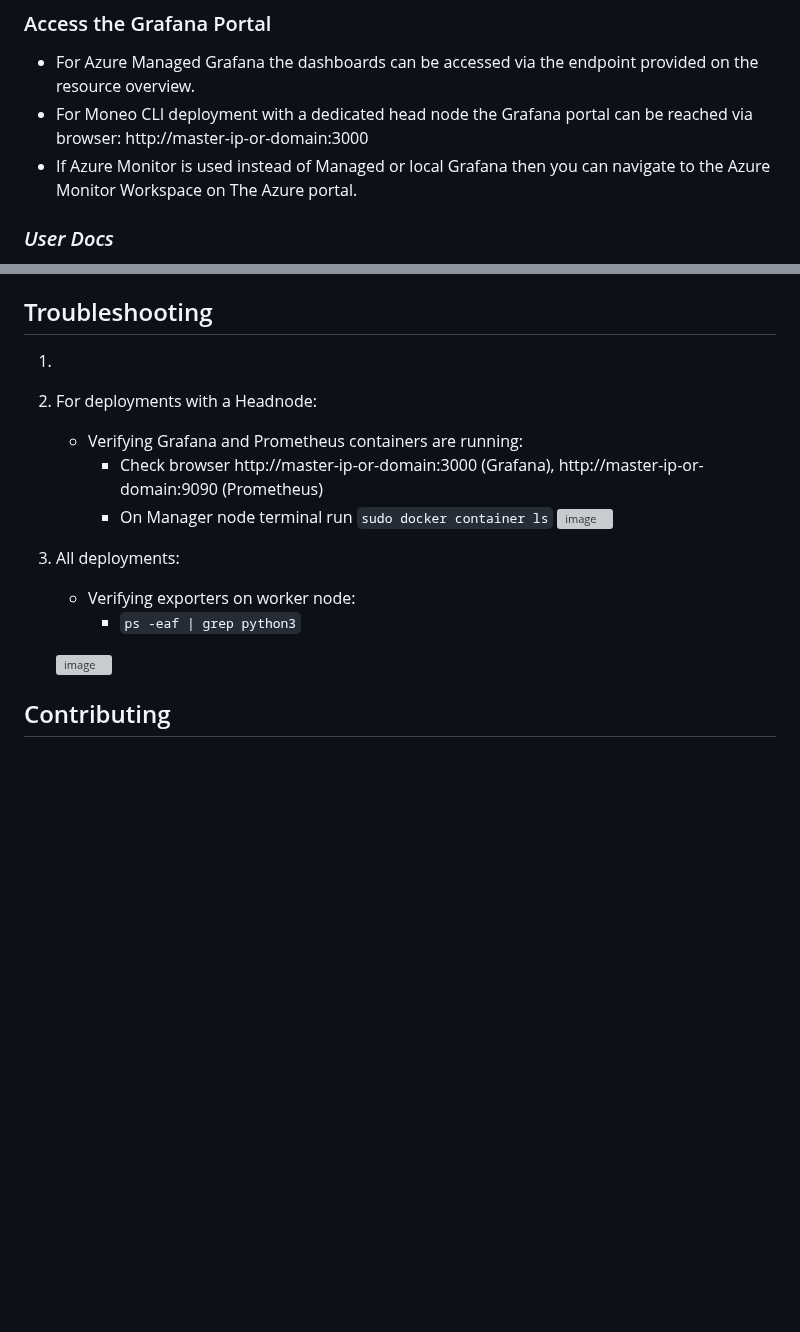
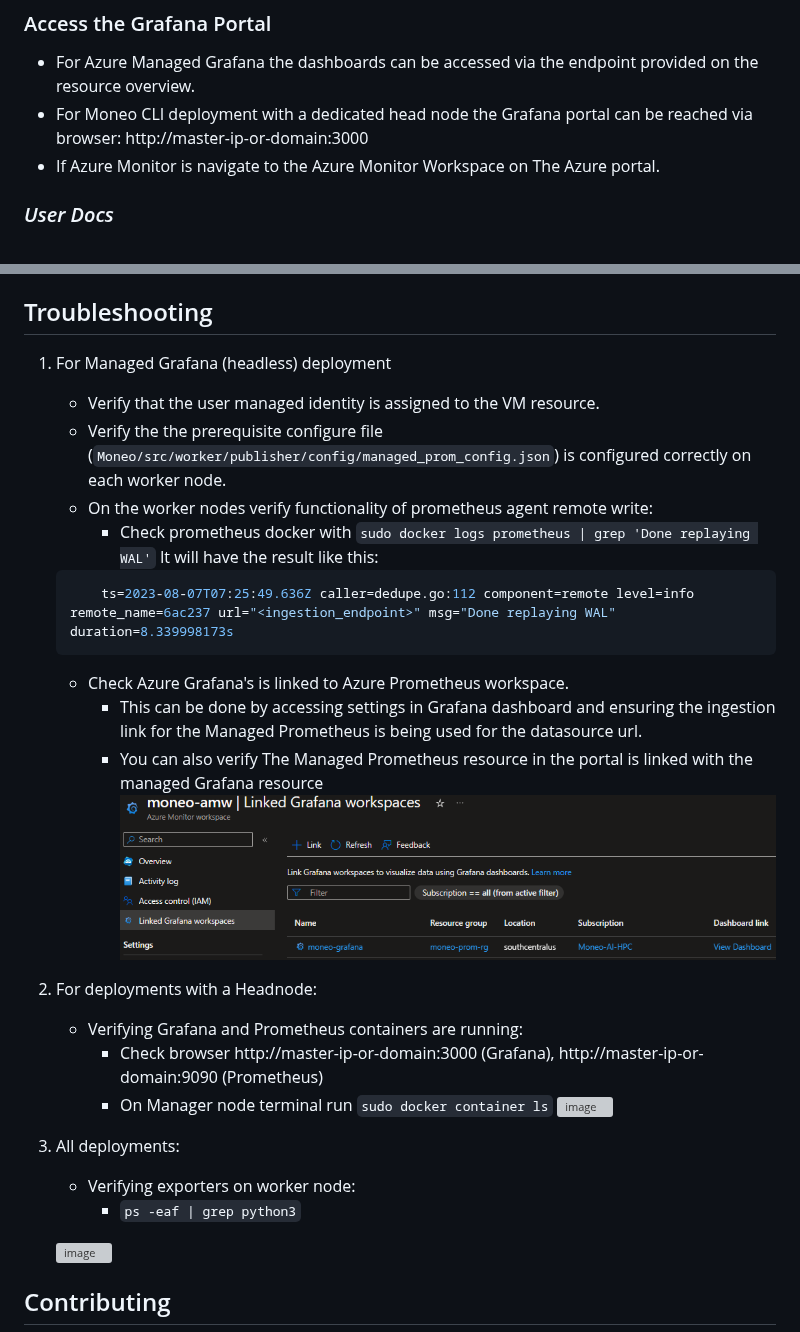
Before and after one commit to Azure/Moneo, a Markdown page: README.md, 2 parts joined by grey strips. Rendered like a GitHub page; pictures changed too: docs/assets/promAMWLinkGrafana.png (added); blank space fills up the shorter version; grey boxes are pictures that could not be loaded.

Commit message:
continued work

````diff
--- a/README.md
+++ b/README.md
@@ -159,7 +155,7 @@ Note: For more options check the Moneo help menu
 
 - For Azure Managed Grafana the dashboards can be accessed via the endpoint provided on the resource overview.
 - For Moneo CLI deployment with a dedicated head node the Grafana portal can be reached via browser: http://master-ip-or-domain:3000
-- If Azure Monitor is used instead of Managed or local Grafana then you can navigate to the Azure Monitor Workspace on The Azure portal.
+- If Azure Monitor is navigate to the Azure Monitor Workspace on The Azure portal.
 
 ### _User Docs_ ###
 
@@ -188,7 +184,22 @@ Note: For more options check the Moneo help menu
 
 ## Troubleshooting ##
 
-1.
+1. For Managed Grafana (headless) deployment
+    - Verify that the user managed identity is assigned to the VM resource.
+    - Verify the the prerequisite configure file (`Moneo/src/worker/publisher/config/managed_prom_config.json`) is configured correctly on each worker node.
+    - On the worker nodes verify functionality of prometheus agent remote write:
+        - Check prometheus docker with `sudo docker logs prometheus | grep 'Done replaying WAL'`
+        It will have the result like this:
+
+    ```Bash
+        ts=2023-08-07T07:25:49.636Z caller=dedupe.go:112 component=remote level=info remote_name=6ac237 url="<ingestion_endpoint>" msg="Done replaying WAL" duration=8.339998173s
+    ```
+
+    - Check Azure Grafana's is linked to Azure Prometheus workspace.
+        - This can be done by accessing settings in Grafana dashboard and ensuring the ingestion link for the Managed Prometheus is being used for the datasource url.
+        - You can also verify The Managed Prometheus resource in the portal is linked with the managed Grafana resource
+        ![image](./docs/assets/promAMWLinkGrafana.png)
+
 2. For deployments with a Headnode:
 
     - Verifying Grafana and Prometheus containers are running:
````
Also changed, not shown: other parts of README.md (+0 -4 lines), docs/ManagedPrometheusAgent.md (+2 -2 lines).
